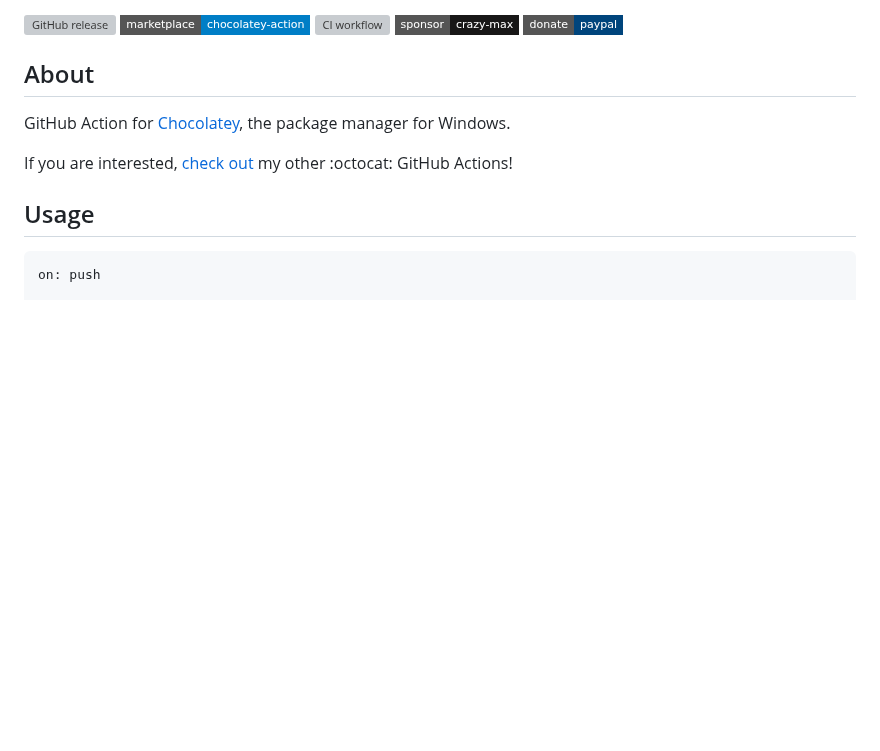
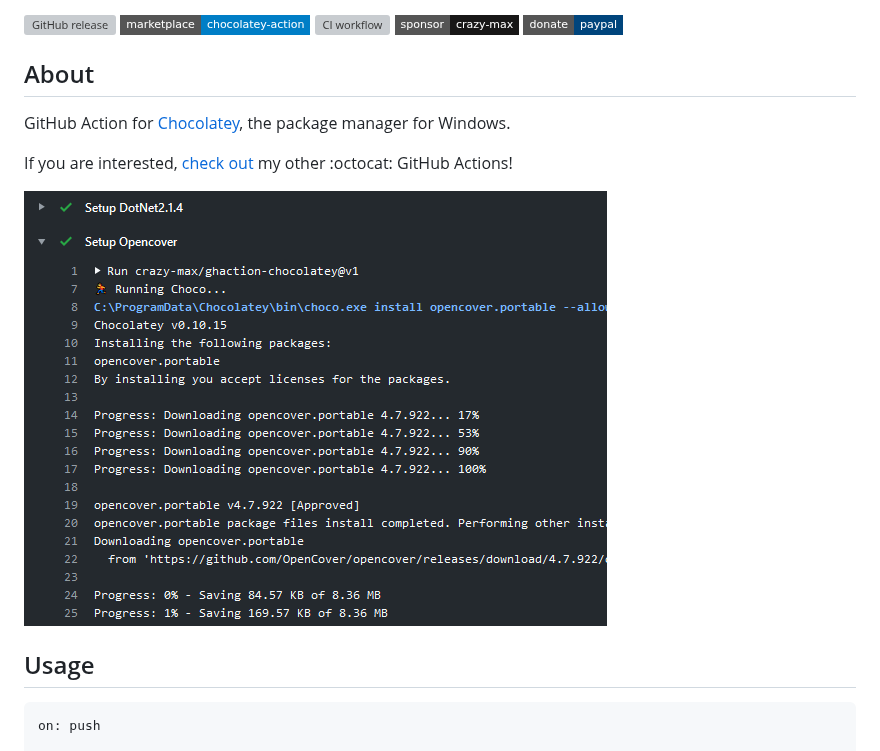
Before and after one commit to crazy-max/ghaction-chocolatey, a Markdown page: README.md, the part around the change. Rendered like a GitHub page; pictures changed too: .github/ghaction-chocolatey.png (added); badges without logos; blank space fills up the shorter version; grey boxes are pictures that could not be loaded.

```diff
--- a/README.md
+++ b/README.md
@@ -9,6 +9,8 @@
 GitHub Action for [Chocolatey](https://chocolatey.org/), the package manager for Windows.
 
 If you are interested, [check out](https://git.io/Je09Y) my other :octocat: GitHub Actions!
+
+![GitHub Action for Chocolatey](.github/ghaction-chocolatey.png)
 
 ## Usage
 
```
